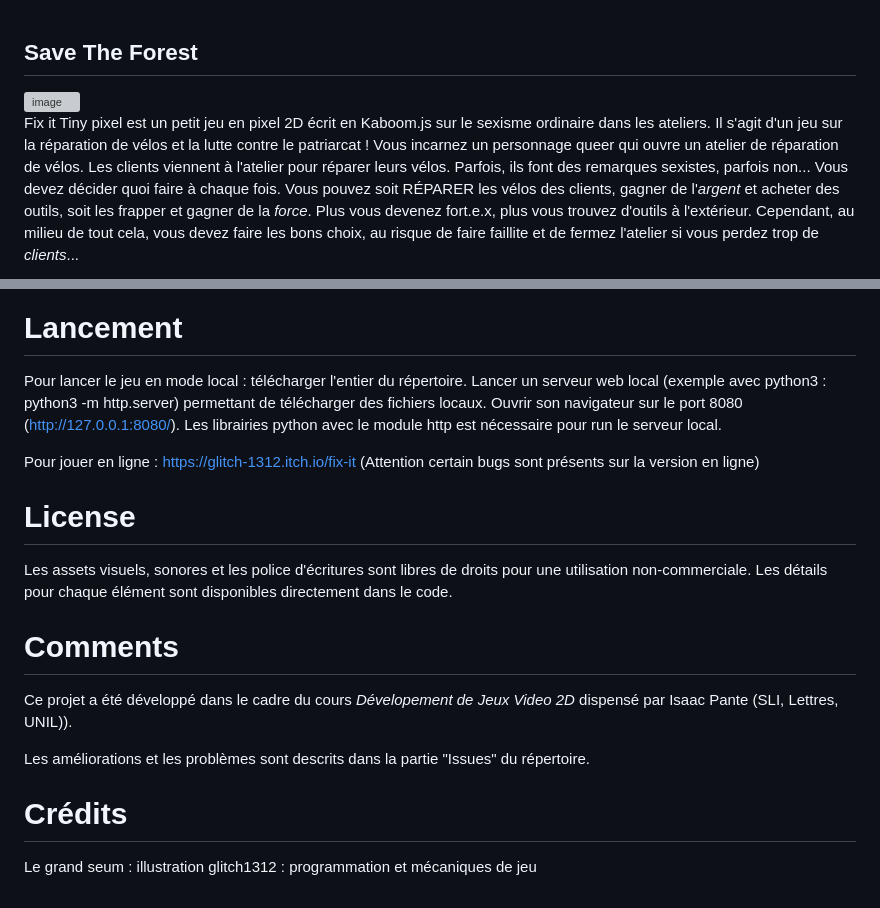
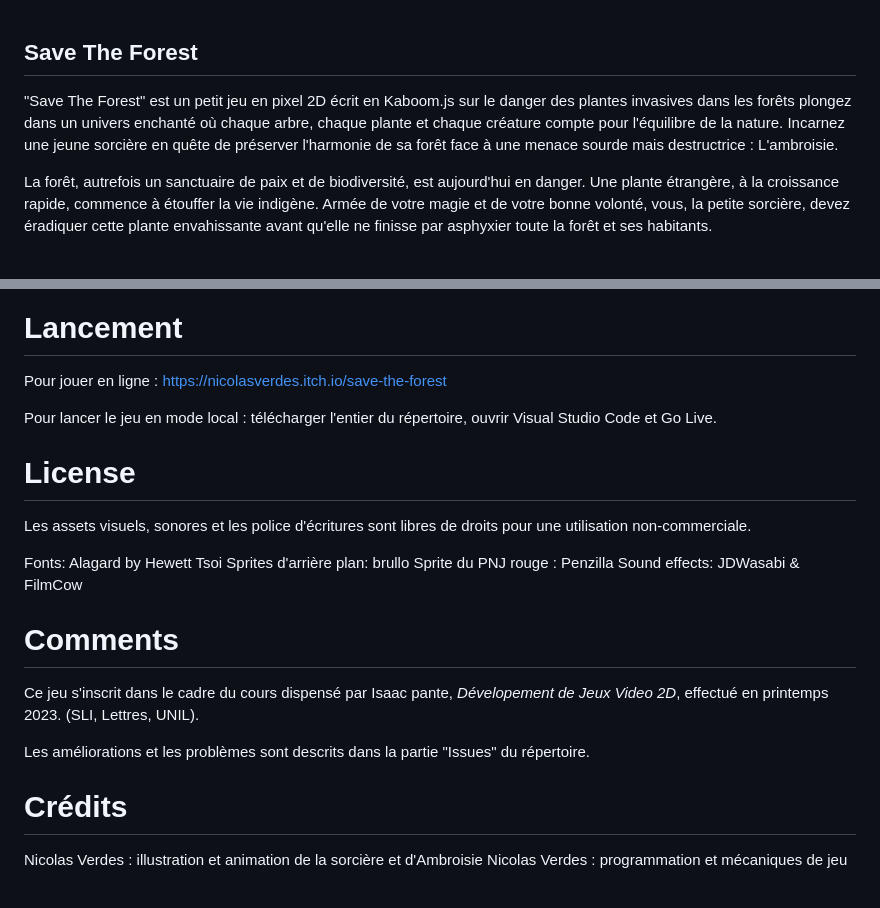
Before and after one commit to Nixoux/Save-the-Forest, a Markdown page: README.md, 2 parts joined by grey strips. Rendered like a GitHub page; grey boxes are pictures that could not be loaded.

```diff
--- a/README.md
+++ b/README.md
@@ -1,8 +1,13 @@
 <!--- Le README de votre Github doit documenter le contexte de votre développement en mentionnant, dans l’ordre suivant
 une brève description (en français ou en anglais) de votre rendu et de ses fonctionnalités --->
 ## Save The Forest
-<img width="768" alt="image" src="https://github.com/glitch1312/Fix-It/assets/96738339/fd947a11-68b2-48e4-8a66-aac71b826d6a">
+<!--- <img width="768" alt="image" src="https://github.com/glitch1312/Fix-It/assets/96738339/fd947a11-68b2-48e4-8a66-aac71b826d6a"> --->
 
-Fix it Tiny pixel est un petit jeu en pixel 2D écrit en Kaboom.js sur le sexisme ordinaire dans les ateliers. Il s'agit d'un jeu sur la réparation de vélos et la lutte contre le patriarcat ! Vous incarnez un personnage queer qui ouvre un atelier de réparation de vélos. Les clients viennent à l'atelier pour réparer leurs vélos. Parfois, ils font des remarques sexistes, parfois non... Vous devez décider quoi faire à chaque fois. Vous pouvez soit RÉPARER les vélos des clients, gagner de l'*argent* et acheter des outils, soit les frapper et gagner de la *force*. Plus vous devenez fort.e.x, plus vous trouvez d'outils à l'extérieur. Cependant, au milieu de tout cela, vous devez faire les bons choix, au risque de faire faillite et de fermez l'atelier si vous perdez trop de *clients*...
+
+"Save The Forest" est un petit jeu en pixel 2D écrit en Kaboom.js sur le danger des plantes invasives dans les forêts plongez dans un univers enchanté où chaque arbre, chaque plante et chaque créature compte pour l'équilibre de la nature. Incarnez une jeune sorcière en quête de préserver l'harmonie de sa forêt face à une menace sourde mais destructrice : L'ambroisie.
+
+
+La forêt, autrefois un sanctuaire de paix et de biodiversité, est aujourd'hui en danger. Une plante étrangère, à la croissance rapide, commence à étouffer la vie indigène. Armée de votre magie et de votre bonne volonté, vous, la petite sorcière, devez éradiquer cette plante envahissante avant qu'elle ne finisse par asphyxier toute la forêt et ses habitants.
+
 
 <!---#au moins une capture illustrant votre travail ; attention, pour la VR, un GIF est requis --->
@@ -10,20 +15,24 @@ Fix it Tiny pixel est un petit jeu en pixel 2D écrit en Kaboom.js sur le sexism
 
 <!---la procédure d’installation / de lancement --->
 # Lancement
-Pour lancer le jeu en mode local : télécharger l'entier du répertoire. Lancer un serveur web local (exemple avec python3 :  python3 -m http.server) permettant de télécharger des fichiers locaux. Ouvrir son navigateur sur le port 8080 (http://127.0.0.1:8080/).
-Les librairies python avec le module http est nécessaire pour run le serveur local.
+Pour jouer en ligne : https://nicolasverdes.itch.io/save-the-forest
 
-Pour jouer en ligne : https://glitch-1312.itch.io/fix-it (Attention certain bugs sont présents sur la version en ligne)
-<!---les éventuels modules, librairies ou scripts intégrés ou nécessaires au bon fonctionnement de votre rendu --->
+Pour lancer le jeu en mode local : télécharger l'entier du répertoire, ouvrir Visual Studio Code et Go Live.
+
 
 <!---les éventuels copyrights, informations de licence, et autres références de vos sources et ressources y compris en matière de code récupéré --->
 # License
-Les assets visuels, sonores et les police d'écritures sont libres de droits pour une utilisation non-commerciale. Les détails pour chaque élément sont disponibles directement dans le code.
+Les assets visuels, sonores et les police d'écritures sont libres de droits pour une utilisation non-commerciale.
+
+
+Fonts: Alagard by Hewett Tsoi
+Sprites d'arrière plan: brullo
+Sprite du PNJ rouge : Penzilla
+Sound effects:  JDWasabi & FilmCow
+
 <!---le contexte de développement (exemple : Ce projet a été développé dans le cadre du cours <nom de l’enseignement> dispensé par Isaac Pante (SLI, Lettres, UNIL)). --->
 # Comments
-Ce projet a été développé dans le cadre du cours *Dévelopement de Jeux Video 2D* dispensé par Isaac Pante (SLI, Lettres, UNIL)).
-<!---à sa racine, votre dossier doit contenir un fichier index.html et être le plus structuré possible (par exemple : fichiers css dans un dossier styles, images dans un dossier
-img, un dossier "assets" pour les éventuelles ressources complémentaires (modèles GLTF, Spritesheet, etc.)) --->
+Ce jeu s'inscrit dans le cadre du cours dispensé par Isaac pante, *Dévelopement de Jeux Video 2D*, effectué en printemps 2023. (SLI, Lettres, UNIL).
 
 <!---Les limites de votre travail ainsi que les possibilités d’amélioration doivent apparaître comme « issues », assorties des étiquettes adéquates (bug, enhancement, etc.) et non dans le Readme. Gardez à l’esprit que cette description est destinée à d’autres personnes intéressées par votre code. --->
 Les améliorations et les problèmes sont descrits dans la partie "Issues" du répertoire.
@@ -34,8 +43,5 @@ Les améliorations et les problèmes sont descrits dans la partie "Issues" du r
 Attention : la récupération partielle de code est autorisée pour peu que la source soit mentionnée à même le code, au travers de commentaires inline ; dans le cas contraire, vous vous exposez à une dénonciation pour plagiat ou fraude. --->
 
 # Crédits
-Le grand seum : illustration
-glitch1312 : programmation et mécaniques de jeu
-<!-- # Fix-It
-Tiny pixel game about repairing bikes and fighting patriarchy! A queer character opens a bike repair shop.     A simple 2D pixel game written in Kaboom.js about ordinary sexism in workshops. Source code and development context available here :
- -->
+Nicolas Verdes : illustration et animation de la sorcière et d'Ambroisie
+Nicolas Verdes : programmation et mécaniques de jeu
```
Also changed, not shown: other parts of README.md (+1 -1 lines).
